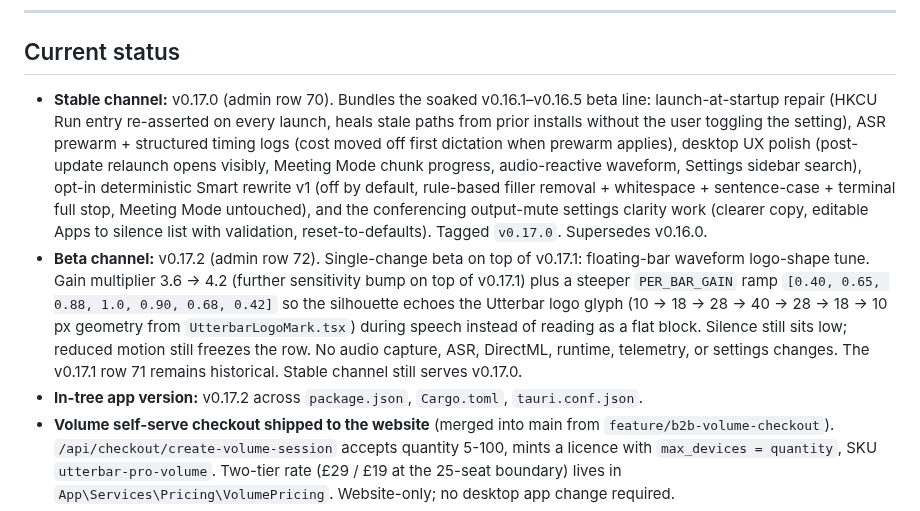
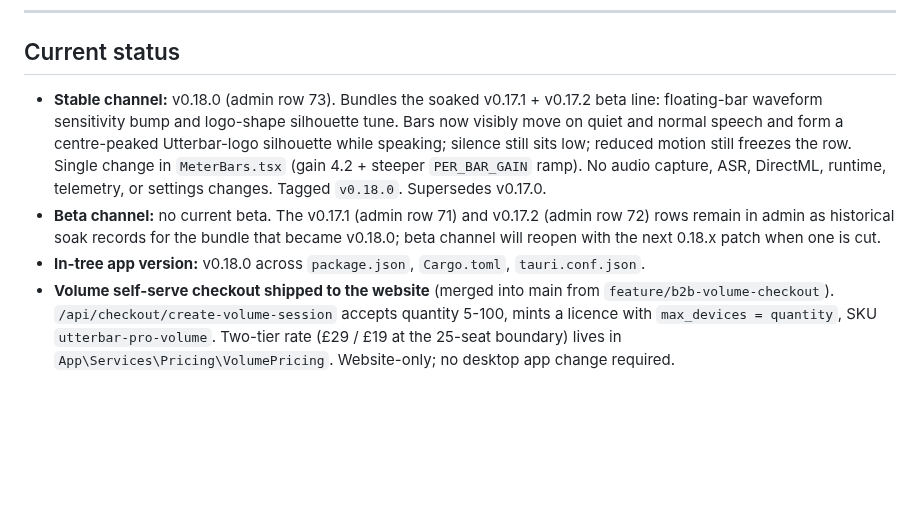
Before and after one commit to badoomtch/Utterbar-App, a Markdown page: TODO.md, the part around one of its changes. GitHub-like rendering; blank space fills up the shorter version.

Commit message:
docs(todo): reconcile after 0.18.0 stable cut

```diff
--- a/TODO.md
+++ b/TODO.md
@@ -8,9 +8,9 @@ Active working list. Keep short. When something ships, move it out of Next actio
 
 ## Current status
 
-- **Stable channel:** v0.17.0 (admin row 70). Bundles the soaked v0.16.1–v0.16.5 beta line: launch-at-startup repair (HKCU Run entry re-asserted on every launch, heals stale paths from prior installs without the user toggling the setting), ASR prewarm + structured timing logs (cost moved off first dictation when prewarm applies), desktop UX polish (post-update relaunch opens visibly, Meeting Mode chunk progress, audio-reactive waveform, Settings sidebar search), opt-in deterministic Smart rewrite v1 (off by default, rule-based filler removal + whitespace + sentence-case + terminal full stop, Meeting Mode untouched), and the conferencing output-mute settings clarity work (clearer copy, editable Apps to silence list with validation, reset-to-defaults). Tagged `v0.17.0`. Supersedes v0.16.0.
-- **Beta channel:** v0.17.2 (admin row 72). Single-change beta on top of v0.17.1: floating-bar waveform logo-shape tune. Gain multiplier 3.6 → 4.2 (further sensitivity bump on top of v0.17.1) plus a steeper `PER_BAR_GAIN` ramp `[0.40, 0.65, 0.88, 1.0, 0.90, 0.68, 0.42]` so the silhouette echoes the Utterbar logo glyph (10 → 18 → 28 → 40 → 28 → 18 → 10 px geometry from `UtterbarLogoMark.tsx`) during speech instead of reading as a flat block. Silence still sits low; reduced motion still freezes the row. No audio capture, ASR, DirectML, runtime, telemetry, or settings changes. The v0.17.1 row 71 remains historical. Stable channel still serves v0.17.0.
-- **In-tree app version:** v0.17.2 across `package.json`, `Cargo.toml`, `tauri.conf.json`.
+- **Stable channel:** v0.18.0 (admin row 73). Bundles the soaked v0.17.1 + v0.17.2 beta line: floating-bar waveform sensitivity bump and logo-shape silhouette tune. Bars now visibly move on quiet and normal speech and form a centre-peaked Utterbar-logo silhouette while speaking; silence still sits low; reduced motion still freezes the row. Single change in `MeterBars.tsx` (gain 4.2 + steeper `PER_BAR_GAIN` ramp). No audio capture, ASR, DirectML, runtime, telemetry, or settings changes. Tagged `v0.18.0`. Supersedes v0.17.0.
+- **Beta channel:** no current beta. The v0.17.1 (admin row 71) and v0.17.2 (admin row 72) rows remain in admin as historical soak records for the bundle that became v0.18.0; beta channel will reopen with the next 0.18.x patch when one is cut.
+- **In-tree app version:** v0.18.0 across `package.json`, `Cargo.toml`, `tauri.conf.json`.
 - **Volume self-serve checkout shipped to the website** (merged into main from `feature/b2b-volume-checkout`). `/api/checkout/create-volume-session` accepts quantity 5-100, mints a licence with `max_devices = quantity`, SKU `utterbar-pro-volume`. Two-tier rate (£29 / £19 at the 25-seat boundary) lives in `App\Services\Pricing\VolumePricing`. Website-only; no desktop app change required.
 - **Compare pages live** at `/compare` plus four competitor deep dives — `/compare/wispr-flow`, `/compare/dragon`, `/compare/voice-access`, `/compare/superwhisper`. Index rebuilt without the "Coming soon" placeholder. Shared `<x-compare-table>` component + per-page JSON-LD breadcrumbs and SoftwareApplication schema. Sitemap updated. Honest copy with explicit reseller pricing for Dragon (no false GBP-from-Nuance claim), soft phrasing on Voice Access vocabulary (Microsoft hasn't documented either way), and Superwhisper described as cross-platform sibling rather than Mac-only foil.
 - **Homepage hero + Remotion bar parity** with the current desktop floating bar. Hero pill mock now shows three mode chips (Voice / Message / Meeting), tightened geometry closer to the real 64 px height, and demo cycle uses the real product phase strings ("● Recording" / "Inserted"). Remotion BarDriver + StatePillStatic learned `transcribing_background` so the next composition can render Meeting Mode chunk progress; the marketing pack was re-rendered from current source (12 file deltas, mostly the press stills picking up the new BarModeSwitch chip cluster). The "Comparison pages expansion" and "Website/remotion Utterbar visual refresh" backlog items are closed by this batch.
```
Also changed, not shown: other parts of TODO.md (+2 -3 lines).
